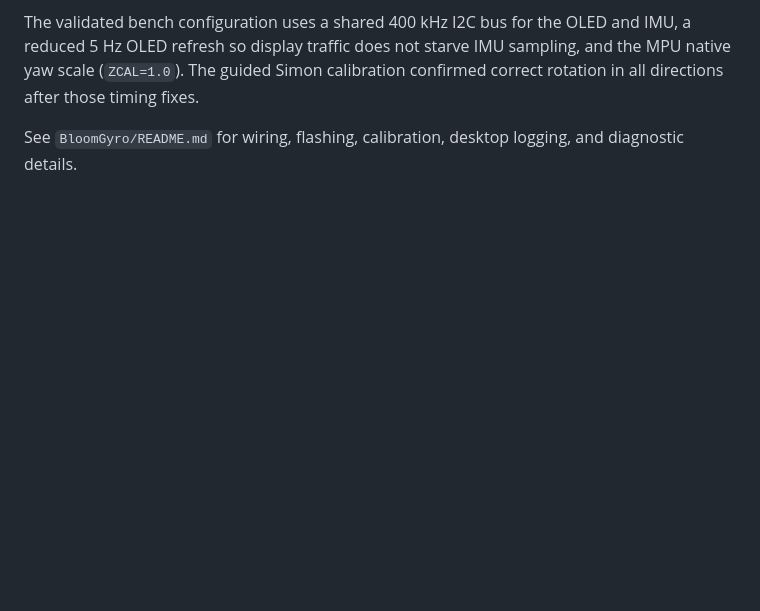
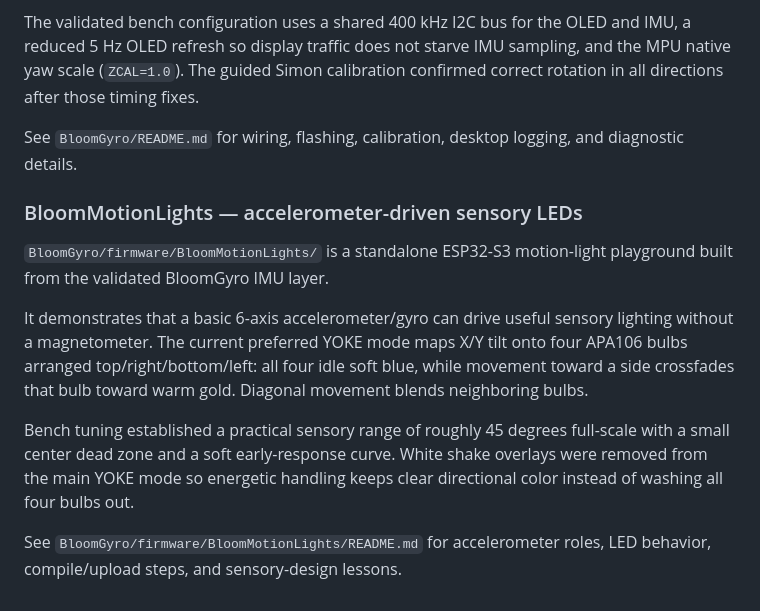
Before and after one commit to Etsimulocto/BloomCircuit, a Markdown page: README.md, the part around the change. Drawn GitHub-style; blank space fills up the shorter version.

Commit message:
docs(BloomCircuit): document accelerometer-driven four-LED sensory mode

```diff
--- a/README.md
+++ b/README.md
@@ -351,3 +351,14 @@ BloomCircuit is intentionally a wiring-map and fabrication-documentation tool. I
 The validated bench configuration uses a shared 400 kHz I2C bus for the OLED and IMU, a reduced 5 Hz OLED refresh so display traffic does not starve IMU sampling, and the MPU native yaw scale (`ZCAL=1.0`). The guided Simon calibration confirmed correct rotation in all directions after those timing fixes.
 
 See `BloomGyro/README.md` for wiring, flashing, calibration, desktop logging, and diagnostic details.
+
+
+### BloomMotionLights — accelerometer-driven sensory LEDs
+
+`BloomGyro/firmware/BloomMotionLights/` is a standalone ESP32-S3 motion-light playground built from the validated BloomGyro IMU layer.
+
+It demonstrates that a basic 6-axis accelerometer/gyro can drive useful sensory lighting without a magnetometer. The current preferred YOKE mode maps X/Y tilt onto four APA106 bulbs arranged top/right/bottom/left: all four idle soft blue, while movement toward a side crossfades that bulb toward warm gold. Diagonal movement blends neighboring bulbs.
+
+Bench tuning established a practical sensory range of roughly 45 degrees full-scale with a small center dead zone and a soft early-response curve. White shake overlays were removed from the main YOKE mode so energetic handling keeps clear directional color instead of washing all four bulbs out.
+
+See `BloomGyro/firmware/BloomMotionLights/README.md` for accelerometer roles, LED behavior, compile/upload steps, and sensory-design lessons.
```
